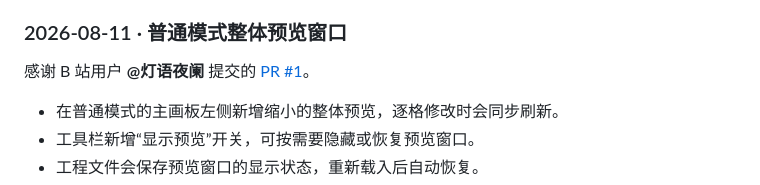
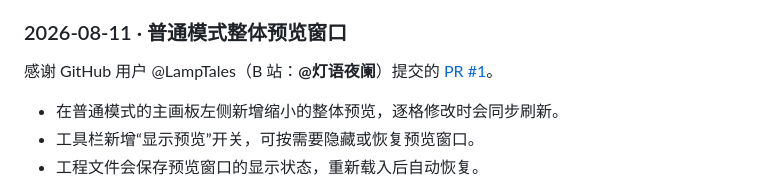
Before and after one commit to Hanako-777/arknights_draw, a Markdown page: README.md, the part around the change. Drawn GitHub-style.

Commit message:
Credit contributor GitHub account in changelog

```diff
--- a/README.md
+++ b/README.md
@@ -58,7 +58,7 @@
 
 ### 2026-08-11 · 普通模式整体预览窗口
 
-感谢 B 站用户 **@灯语夜阑** 提交的 [PR #1](https://github.com/Hanako-777/arknights_draw/pull/1)。
+感谢 GitHub 用户 @LampTales（B 站：**@灯语夜阑**）提交的 [PR #1](https://github.com/Hanako-777/arknights_draw/pull/1)。
 
 - 在普通模式的主画板左侧新增缩小的整体预览，逐格修改时会同步刷新。
 - 工具栏新增“显示预览”开关，可按需要隐藏或恢复预览窗口。
```
